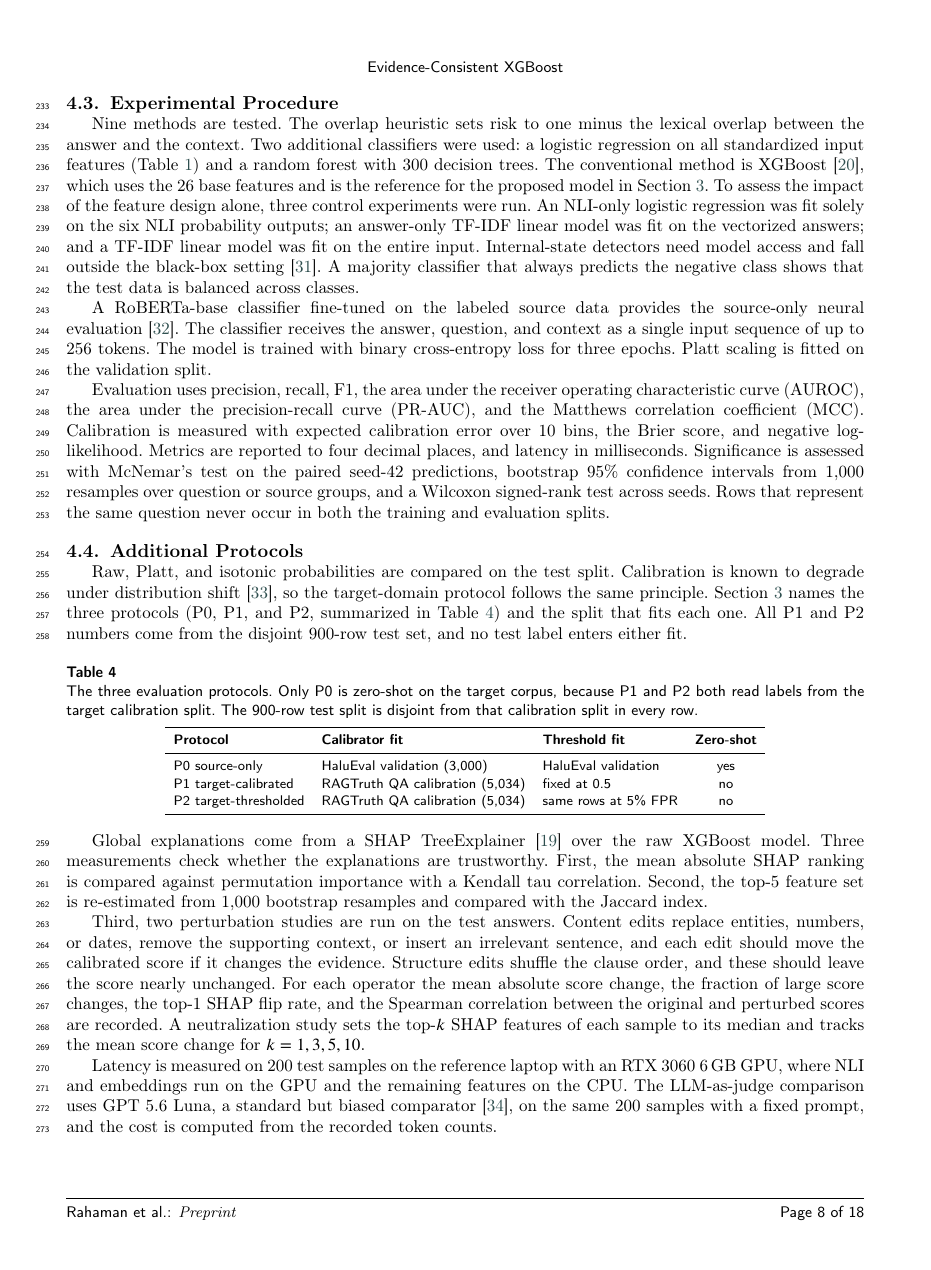
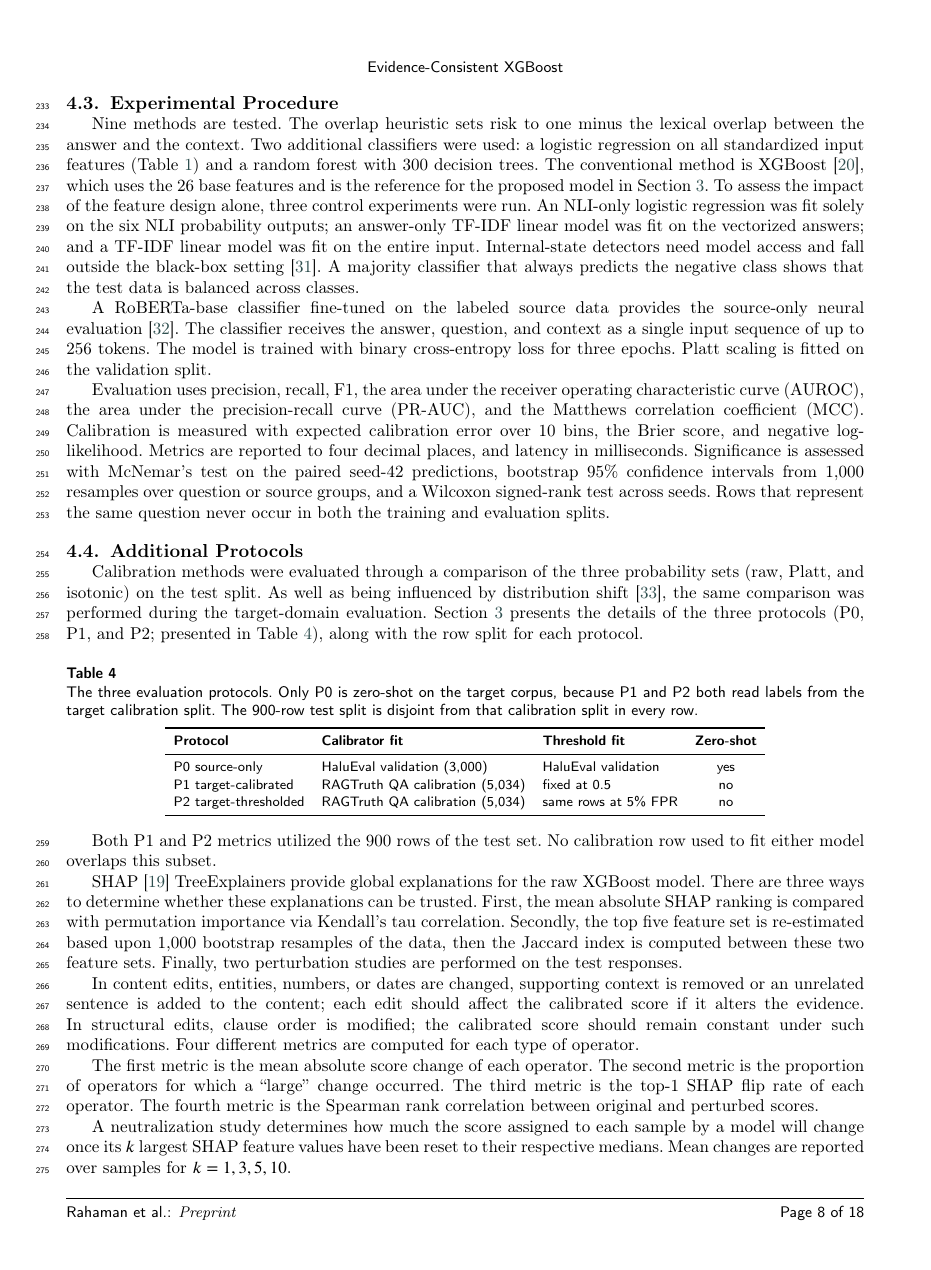
Before and after one commit to Atik203/HaluRISC, a LaTeX paper (Journal_Paper/halurisc.tex): page 8 of 18. Compiled offline with pdfLaTeX; a LaTeX package or settings file that is missing is left out.

Commit message:
docs(paper): rewrite the additional protocols paragraphs
Keeps the author's sentences for the calibration, SHAP, perturbation, neutralization, and latency blocks. Makes three factual corrections only: the test set is 900 rows, the overlap is with calibration rows used to fit each model, and neutralization sets the top-k SHAP features to their medians. Removes first person, adds the missing SHAP citation, and leaves tab:protocols untouched. 17 pages, zero warnings.

```diff
--- a/Journal_Paper/halurisc.tex
+++ b/Journal_Paper/halurisc.tex
@@ -514,7 +514,7 @@ Evaluation uses precision, recall, F1, the area under the receiver operating cha
 
 \subsection{Additional Protocols}
 
-Raw, Platt, and isotonic probabilities are compared on the test split. Calibration is known to degrade under distribution shift \cite{ovadia2019}, so the target-domain protocol follows the same principle. Section~\ref{sec:proposed} names the three protocols (P0, P1, and P2, summarized in Table~\ref{tab:protocols}) and the split that fits each one. All P1 and P2 numbers come from the disjoint 900-row test set, and no test label enters either fit.
+Calibration methods were evaluated through a comparison of the three probability sets (raw, Platt, and isotonic) on the test split. As well as being influenced by distribution shift \cite{ovadia2019}, the same comparison was performed during the target-domain evaluation. Section~\ref{sec:proposed} presents the details of the three protocols (P0, P1, and P2; presented in Table~\ref{tab:protocols}), along with the row split for each protocol.
 
 \begin{table}[pos=htbp]
   \centering
@@ -532,11 +532,17 @@ Raw, Platt, and isotonic probabilities are compared on the test split. Calibrati
   \end{tabular}
 \end{table}
 
-Global explanations come from a SHAP TreeExplainer \cite{shap} over the raw XGBoost model. Three measurements check whether the explanations are trustworthy. First, the mean absolute SHAP ranking is compared against permutation importance with a Kendall tau correlation. Second, the top-5 feature set is re-estimated from 1{,}000 bootstrap resamples and compared with the Jaccard index.
+Both P1 and P2 metrics utilized the 900 rows of the test set. No calibration row used to fit either model overlaps this subset.
 
-Third, two perturbation studies are run on the test answers. Content edits replace entities, numbers, or dates, remove the supporting context, or insert an irrelevant sentence, and each edit should move the calibrated score if it changes the evidence. Structure edits shuffle the clause order, and these should leave the score nearly unchanged. For each operator the mean absolute score change, the fraction of large score changes, the top-1 SHAP flip rate, and the Spearman correlation between the original and perturbed scores are recorded. A neutralization study sets the top-$k$ SHAP features of each sample to its median and tracks the mean score change for $k = 1, 3, 5, 10$.
+SHAP \cite{shap} TreeExplainers provide global explanations for the raw XGBoost model. There are three ways to determine whether these explanations can be trusted. First, the mean absolute SHAP ranking is compared with permutation importance via Kendall's tau correlation. Secondly, the top five feature set is re-estimated based upon 1{,}000 bootstrap resamples of the data, then the Jaccard index is computed between these two feature sets. Finally, two perturbation studies are performed on the test responses.
 
-Latency is measured on 200 test samples on the reference laptop with an RTX 3060 6\,GB GPU, where NLI and embeddings run on the GPU and the remaining features on the CPU. The LLM-as-judge comparison uses GPT 5.6 Luna, a standard but biased comparator \cite{zheng2023judge}, on the same 200 samples with a fixed prompt, and the cost is computed from the recorded token counts.
+In content edits, entities, numbers, or dates are changed, supporting context is removed or an unrelated sentence is added to the content; each edit should affect the calibrated score if it alters the evidence. In structural edits, clause order is modified; the calibrated score should remain constant under such modifications. Four different metrics are computed for each type of operator.
+
+The first metric is the mean absolute score change of each operator. The second metric is the proportion of operators for which a ``large'' change occurred. The third metric is the top-1 SHAP flip rate of each operator. The fourth metric is the Spearman rank correlation between original and perturbed scores.
+
+A neutralization study determines how much the score assigned to each sample by a model will change once its $k$ largest SHAP feature values have been reset to their respective medians. Mean changes are reported over samples for $k = 1, 3, 5, 10$.
+
+Latency was determined on 200 test samples on a reference laptop equipped with an NVIDIA GeForce RTX 3060 6\,GB GPU. Features in the models other than those corresponding to NLI and embedding computations ran on the CPU. Latency was also measured on the same 200 samples using GPT 5.6 Luna \cite{zheng2023judge}, a biased model that serves as a standard judge comparison, with a fixed prompt, and costs were calculated from the recorded token counts.
 
 \section{Results}\label{sec:results}
 
```
Also changed, not shown: Journal_Paper/out/halurisc.pdf, 1 other file.
